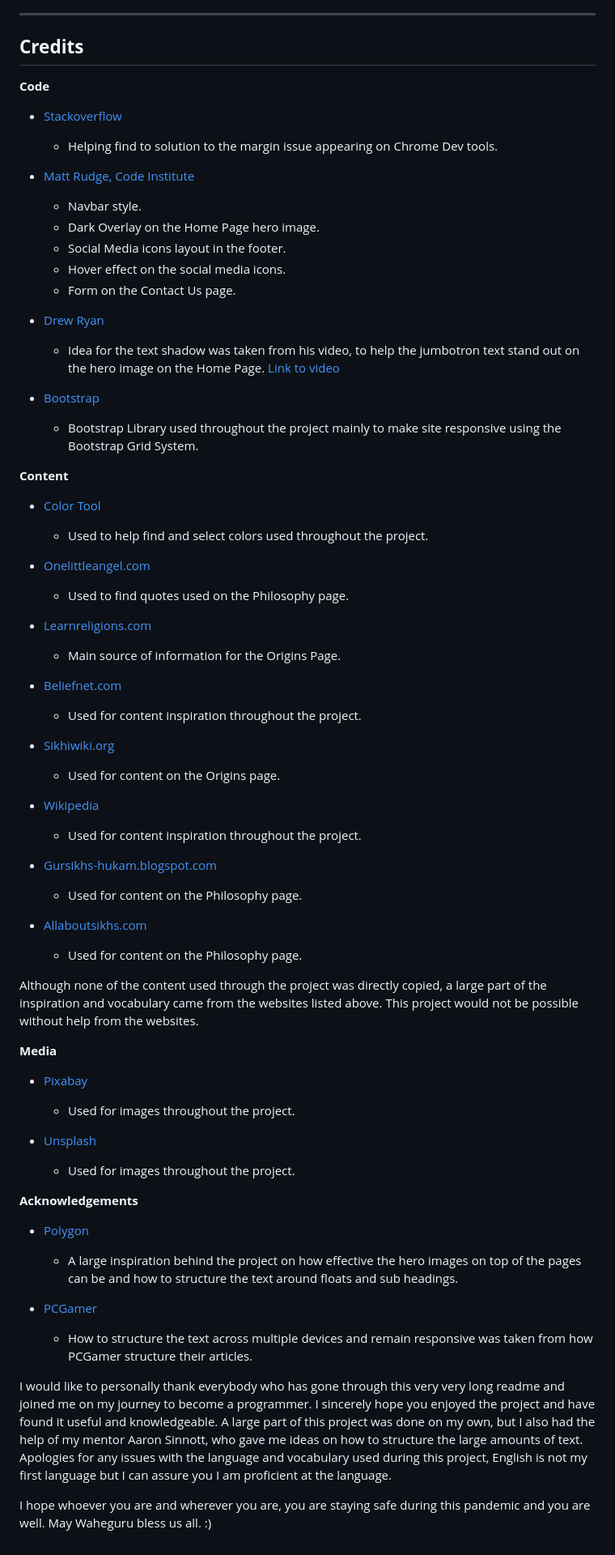
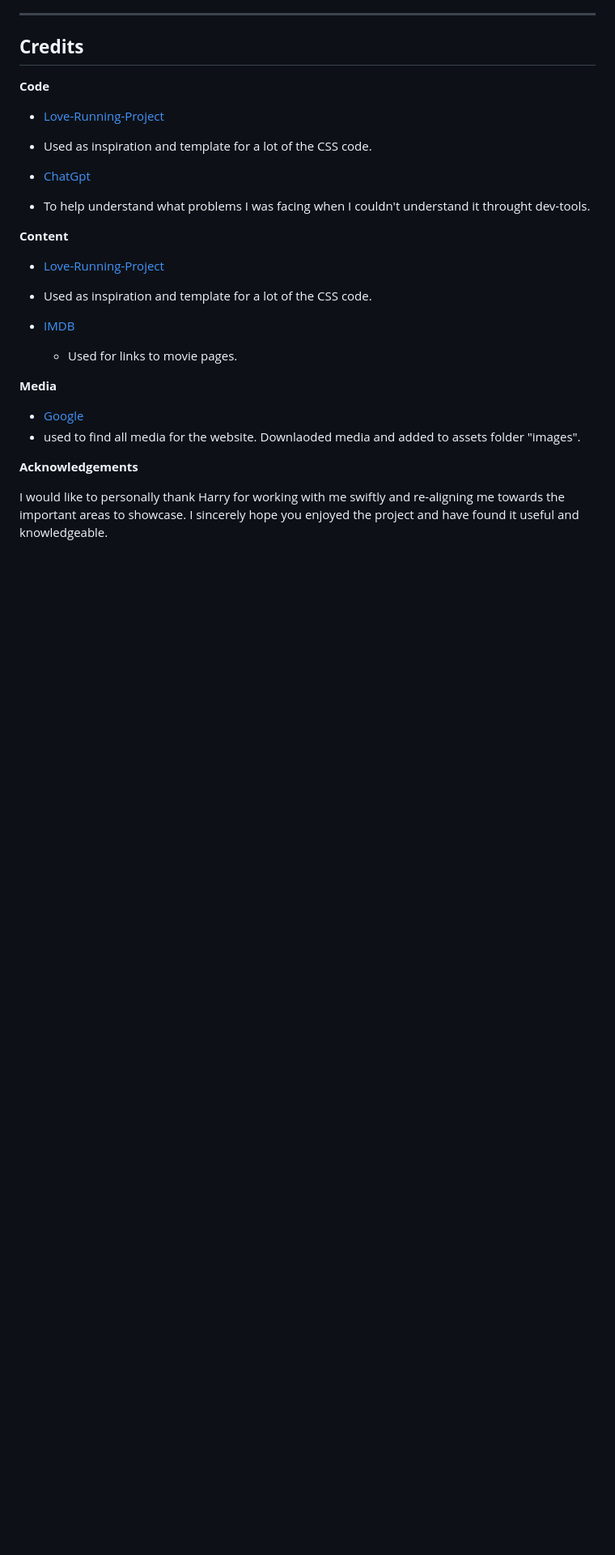
Before and after one commit to Fantomen31/Oscars-Movie-Club, a Markdown page: README.md, the part around the change. Shown at 81% size. Drawn GitHub-style; blank space fills up the shorter version.

Commit message:
Update README.md
FINISHED README.md

```diff
--- a/README.md
+++ b/README.md
@@ -316,73 +316,26 @@ You can fork a GitHub Repository to make a copy of the original repository to vi
 
 **Code**
 
-- [Stackoverflow](https://stackoverflow.com/)
-    - Helping find to solution to the margin issue appearing on Chrome Dev tools.
+- [Love-Running-Project](https://fantomen31.github.io/Love-Running-Project/)
+- Used as inspiration and template for a lot of the CSS code.
 
-- [Matt Rudge, Code Institute](https://codeinstitute.net/)
-    - Navbar style.
-    - Dark Overlay on the Home Page hero image.
-    - Social Media icons layout in the footer.
-    - Hover effect on the social media icons.
-    - Form on the Contact Us page.
-
-- [Drew Ryan](https://www.youtube.com/channel/UCtXGz0MBuqZUC8rmGddc07Q)
-    - Idea for the text shadow was taken from his video, to help the jumbotron text stand out on the hero image on the Home Page.
-    [Link to video](https://www.youtube.com/watch?v=V_lAhqLXT9A&t=835s&ab_channel=DrewRyan)
-
-- [Bootstrap](https://getbootstrap.com/)
-    - Bootstrap Library used throughout the project mainly to make site responsive using the Bootstrap Grid System.
+- [ChatGpt](https://chatgpt.com/auth/login?sso=&oai-dm=1)
+- To help understand what problems I was facing when I couldn't understand it throught dev-tools.
 
 **Content**
 
--  [Color Tool](https://material.io/resources/color/#!/?view.left=0&view.right=0&primary.color=9E9E9E&secondary.color=616161)
-    - Used to help find and select colors used throughout the project.
+- [Love-Running-Project](https://fantomen31.github.io/Love-Running-Project/)
+- Used as inspiration and template for a lot of the CSS code.
 
-- [Onelittleangel.com](https://www.onelittleangel.com/wisdom/quotes/saint.asp?mc=1682)
-    - Used to find quotes used on the Philosophy page.
-
-- [Learnreligions.com](https://www.learnreligions.com/the-life-of-guru-nanak-2993568)
-    - Main source of information for the Origins Page.
-
-- [Beliefnet.com](https://www.beliefnet.com/faiths/sikhism/10-things-i-wish-everyone-knew-about-sikhism.aspx)
-    - Used for content inspiration throughout the project.
-
-- [Sikhiwiki.org](https://www.sikhiwiki.org/index.php/Guru_Nanak)
-    - Used for content on the Origins page.
-
-- [Wikipedia](https://en.wikipedia.org/wiki/Guru_Nanak)
-    - Used for content inspiration throughout the project.
-
-- [Gursikhs-hukam.blogspot.com](https://gursikhs-hukam.blogspot.com/2009/03/wand-chhakna-wand-ke-chhakna.html)
-    - Used for content on the Philosophy page.
-
-- [Allaboutsikhs.com](https://www.allaboutsikhs.com/sikh-way-of-life/sikh-principles)
-    - Used for content on the Philosophy page.
-
-Although none of the content used through the project was directly copied, a large part of the inspiration and vocabulary
-came from the websites listed above.
-This project would not be possible without help from the websites.
+- [IMDB](https://www.imdb.com/)
+    - Used for links to movie pages.
 
 **Media**
 
-- [Pixabay](https://pixabay.com/images/search/sikh/)
-    - Used for images throughout the project.
-
-- [Unsplash](https://unsplash.com/s/photos/sikh)
-    - Used for images throughout the project.
+- [Google](https://www.google.com/)
+- used to find all media for the website. Downlaoded media and added to assets folder "images".
 
 **Acknowledgements**
 
-- [Polygon](https://www.polygon.com/reviews/2020/9/24/21453043/hades-review-switch-windows-early-access-supergiant-roguelite-impressions)
-    - A large inspiration behind the project on how effective the hero images on top of the pages can be
-    and how to structure the text around floats and sub headings.
-
-- [PCGamer](https://www.pcgamer.com/uk/amnesia-rebirth-review/)
-    - How to structure the text across multiple devices and remain responsive was taken from how PCGamer structure their articles.
-
-I would like to personally thank everybody who has gone through this very very long readme and joined me on my journey to become a programmer.
-I sincerely hope you enjoyed the project and have found it useful and knowledgeable. A large part of this project was done on my own, but I also had the help of my mentor
-Aaron Sinnott, who gave me ideas on how to structure the large amounts of text. Apologies for any issues with the language and vocabulary used during this project,
-English is not my first language but I can assure you I am proficient at the language.
-
-I hope whoever you are and wherever you are, you are staying safe during this pandemic and you are well. May Waheguru bless us all. :)
+I would like to personally thank Harry for working with me swiftly and re-aligning me towards the important areas to showcase.
+I sincerely hope you enjoyed the project and have found it useful and knowledgeable.
```
